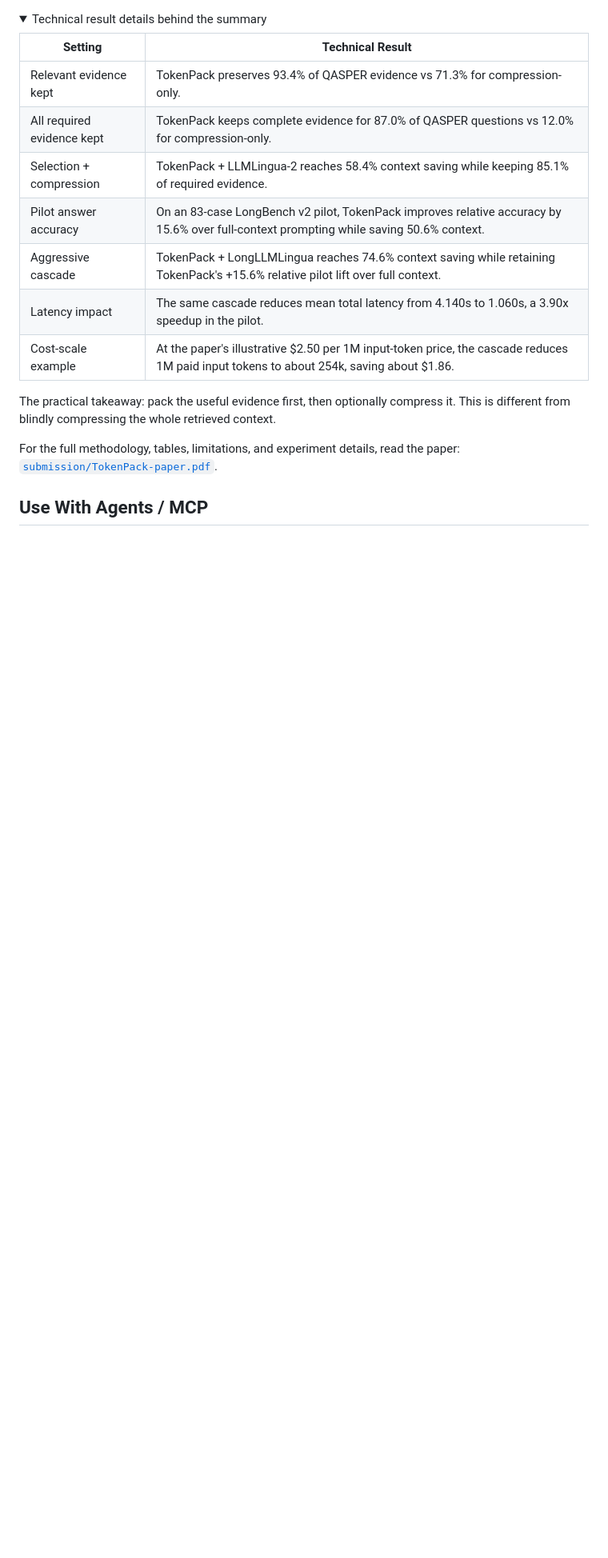
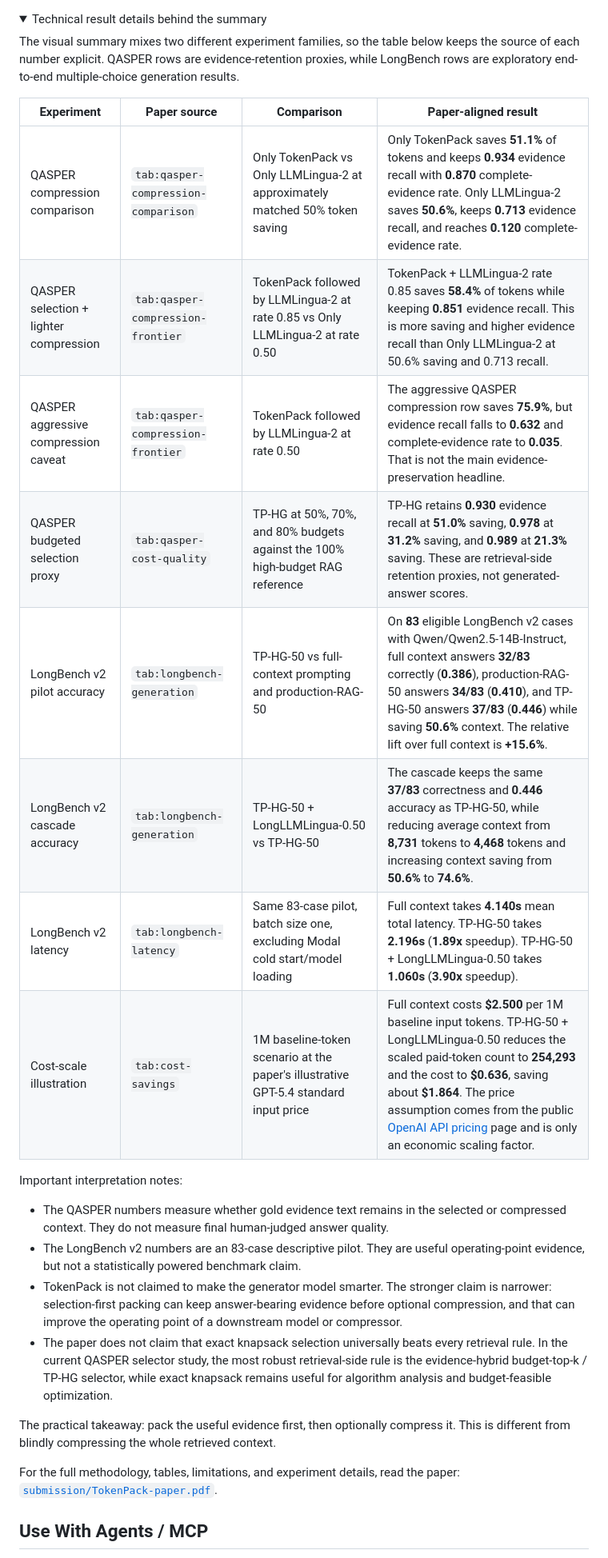
Before and after one commit to mo-tunn/TokenPack, a Markdown page: README.md, the part around one of its changes. Shown at 80% size. GitHub-like rendering; folded sections open; blank space fills up the shorter version.

Commit message:
docs: align paper results and assets

```diff
--- a/README.md
+++ b/README.md
@@ -153,15 +153,25 @@ The output is a packed Markdown context file, not a modified PDF. You can paste
 <details>
 <summary>Technical result details behind the summary</summary>
 
-| Setting | Technical Result |
-|---|---|
-| Relevant evidence kept | TokenPack preserves 93.4% of QASPER evidence vs 71.3% for compression-only. |
-| All required evidence kept | TokenPack keeps complete evidence for 87.0% of QASPER questions vs 12.0% for compression-only. |
-| Selection + compression | TokenPack + LLMLingua-2 reaches 58.4% context saving while keeping 85.1% of required evidence. |
-| Pilot answer accuracy | On an 83-case LongBench v2 pilot, TokenPack improves relative accuracy by 15.6% over full-context prompting while saving 50.6% context. |
-| Aggressive cascade | TokenPack + LongLLMLingua reaches 74.6% context saving while retaining TokenPack's +15.6% relative pilot lift over full context. |
-| Latency impact | The same cascade reduces mean total latency from 4.140s to 1.060s, a 3.90x speedup in the pilot. |
-| Cost-scale example | At the paper's illustrative $2.50 per 1M input-token price, the cascade reduces 1M paid input tokens to about 254k, saving about $1.86. |
+The visual summary mixes two different experiment families, so the table below keeps the source of each number explicit. QASPER rows are evidence-retention proxies, while LongBench rows are exploratory end-to-end multiple-choice generation results.
+
+| Experiment | Paper source | Comparison | Paper-aligned result |
+|---|---|---|---|
+| QASPER compression comparison | `tab:qasper-compression-comparison` | Only TokenPack vs Only LLMLingua-2 at approximately matched 50% token saving | Only TokenPack saves **51.1%** of tokens and keeps **0.934** evidence recall with **0.870** complete-evidence rate. Only LLMLingua-2 saves **50.6%**, keeps **0.713** evidence recall, and reaches **0.120** complete-evidence rate. |
+| QASPER selection + lighter compression | `tab:qasper-compression-frontier` | TokenPack followed by LLMLingua-2 at rate 0.85 vs Only LLMLingua-2 at rate 0.50 | TokenPack + LLMLingua-2 rate 0.85 saves **58.4%** of tokens while keeping **0.851** evidence recall. This is more saving and higher evidence recall than Only LLMLingua-2 at 50.6% saving and 0.713 recall. |
+| QASPER aggressive compression caveat | `tab:qasper-compression-frontier` | TokenPack followed by LLMLingua-2 at rate 0.50 | The aggressive QASPER compression row saves **75.9%**, but evidence recall falls to **0.632** and complete-evidence rate to **0.035**. That is not the main evidence-preservation headline. |
+| QASPER budgeted selection proxy | `tab:qasper-cost-quality` | TP-HG at 50%, 70%, and 80% budgets against the 100% high-budget RAG reference | TP-HG retains **0.930** evidence recall at **51.0%** saving, **0.978** at **31.2%** saving, and **0.989** at **21.3%** saving. These are retrieval-side retention proxies, not generated-answer scores. |
+| LongBench v2 pilot accuracy | `tab:longbench-generation` | TP-HG-50 vs full-context prompting and production-RAG-50 | On **83** eligible LongBench v2 cases with Qwen/Qwen2.5-14B-Instruct, full context answers **32/83** correctly (**0.386**), production-RAG-50 answers **34/83** (**0.410**), and TP-HG-50 answers **37/83** (**0.446**) while saving **50.6%** context. The relative lift over full context is **+15.6%**. |
+| LongBench v2 cascade accuracy | `tab:longbench-generation` | TP-HG-50 + LongLLMLingua-0.50 vs TP-HG-50 | The cascade keeps the same **37/83** correctness and **0.446** accuracy as TP-HG-50, while reducing average context from **8,731** tokens to **4,468** tokens and increasing context saving from **50.6%** to **74.6%**. |
+| LongBench v2 latency | `tab:longbench-latency` | Same 83-case pilot, batch size one, excluding Modal cold start/model loading | Full context takes **4.140s** mean total latency. TP-HG-50 takes **2.196s** (**1.89x** speedup). TP-HG-50 + LongLLMLingua-0.50 takes **1.060s** (**3.90x** speedup). |
+| Cost-scale illustration | `tab:cost-savings` | 1M baseline-token scenario at the paper's illustrative GPT-5.4 standard input price | Full context costs **$2.500** per 1M baseline input tokens. TP-HG-50 + LongLLMLingua-0.50 reduces the scaled paid-token count to **254,293** and the cost to **$0.636**, saving about **$1.864**. The price assumption comes from the public [OpenAI API pricing](https://openai.com/api/pricing/) page and is only an economic scaling factor. |
+
+Important interpretation notes:
+
+- The QASPER numbers measure whether gold evidence text remains in the selected or compressed context. They do not measure final human-judged answer quality.
+- The LongBench v2 numbers are an 83-case descriptive pilot. They are useful operating-point evidence, but not a statistically powered benchmark claim.
+- TokenPack is not claimed to make the generator model smarter. The stronger claim is narrower: selection-first packing can keep answer-bearing evidence before optional compression, and that can improve the operating point of a downstream model or compressor.
+- The paper does not claim that exact knapsack selection universally beats every retrieval rule. In the current QASPER selector study, the most robust retrieval-side rule is the evidence-hybrid budget-top-k / TP-HG selector, while exact knapsack remains useful for algorithm analysis and budget-feasible optimization.
 
 </details>
 
```
Also changed, not shown: other parts of README.md (+2 -2 lines), assets/tokenpack-headline-result.png, assets/tokenpack-results-table.png, 6 other files.
